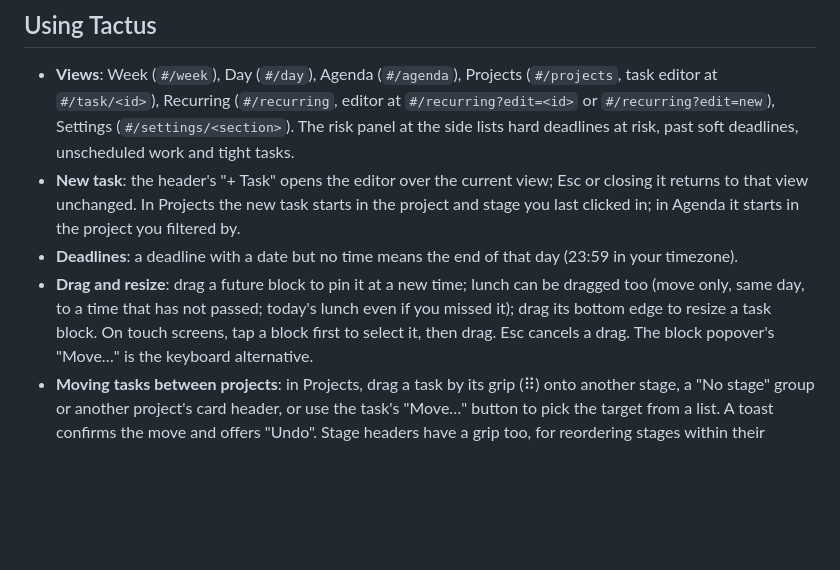
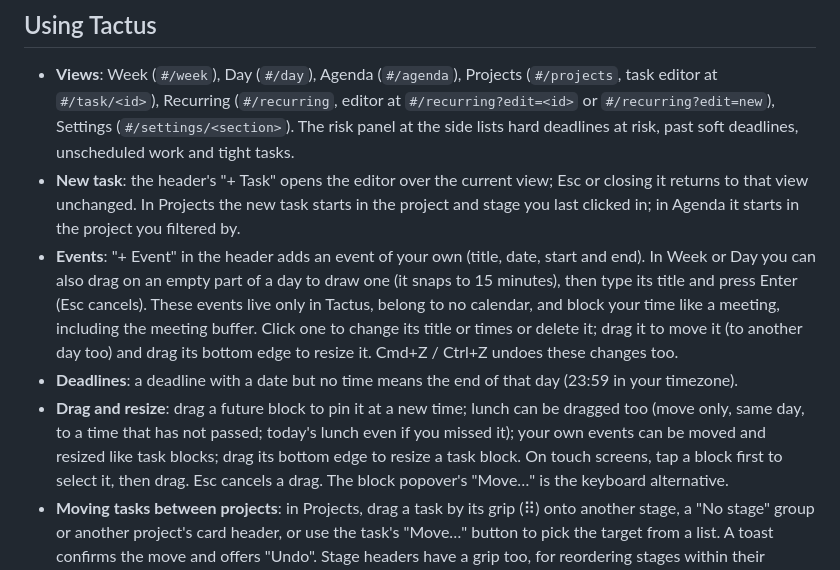
Before and after one commit to kevin-y-yu/tactus, a Markdown page: docs/guide.md, the part around the change. GitHub-like rendering; blank space fills up the shorter version.

Commit message:
docs: user events

```diff
--- a/docs/guide.md
+++ b/docs/guide.md
@@ -55,8 +55,9 @@ safety margin) and **General** (`#/settings/general`: timezone, week start, 24-h
 - **New task**: the header's "+ Task" opens the editor over the current view; Esc or closing it returns to that view
   unchanged. In Projects the new task starts in the project and stage you last clicked in; in Agenda it starts in the
   project you filtered by.
+- **Events**: "+ Event" in the header adds an event of your own (title, date, start and end). In Week or Day you can also drag on an empty part of a day to draw one (it snaps to 15 minutes), then type its title and press Enter (Esc cancels). These events live only in Tactus, belong to no calendar, and block your time like a meeting, including the meeting buffer. Click one to change its title or times or delete it; drag it to move it (to another day too) and drag its bottom edge to resize it. Cmd+Z / Ctrl+Z undoes these changes too.
 - **Deadlines**: a deadline with a date but no time means the end of that day (23:59 in your timezone).
-- **Drag and resize**: drag a future block to pin it at a new time; lunch can be dragged too (move only, same day, to a time that has not passed; today's lunch even if you missed it); drag its bottom edge to resize a task block. On
+- **Drag and resize**: drag a future block to pin it at a new time; lunch can be dragged too (move only, same day, to a time that has not passed; today's lunch even if you missed it); your own events can be moved and resized like task blocks; drag its bottom edge to resize a task block. On
   touch screens, tap a block first to select it, then drag. Esc cancels a drag. The block popover's "Move…" is the
   keyboard alternative.
 - **Moving tasks between projects**: in Projects, drag a task by its grip (⠿) onto another stage, a "No stage" group or
```
